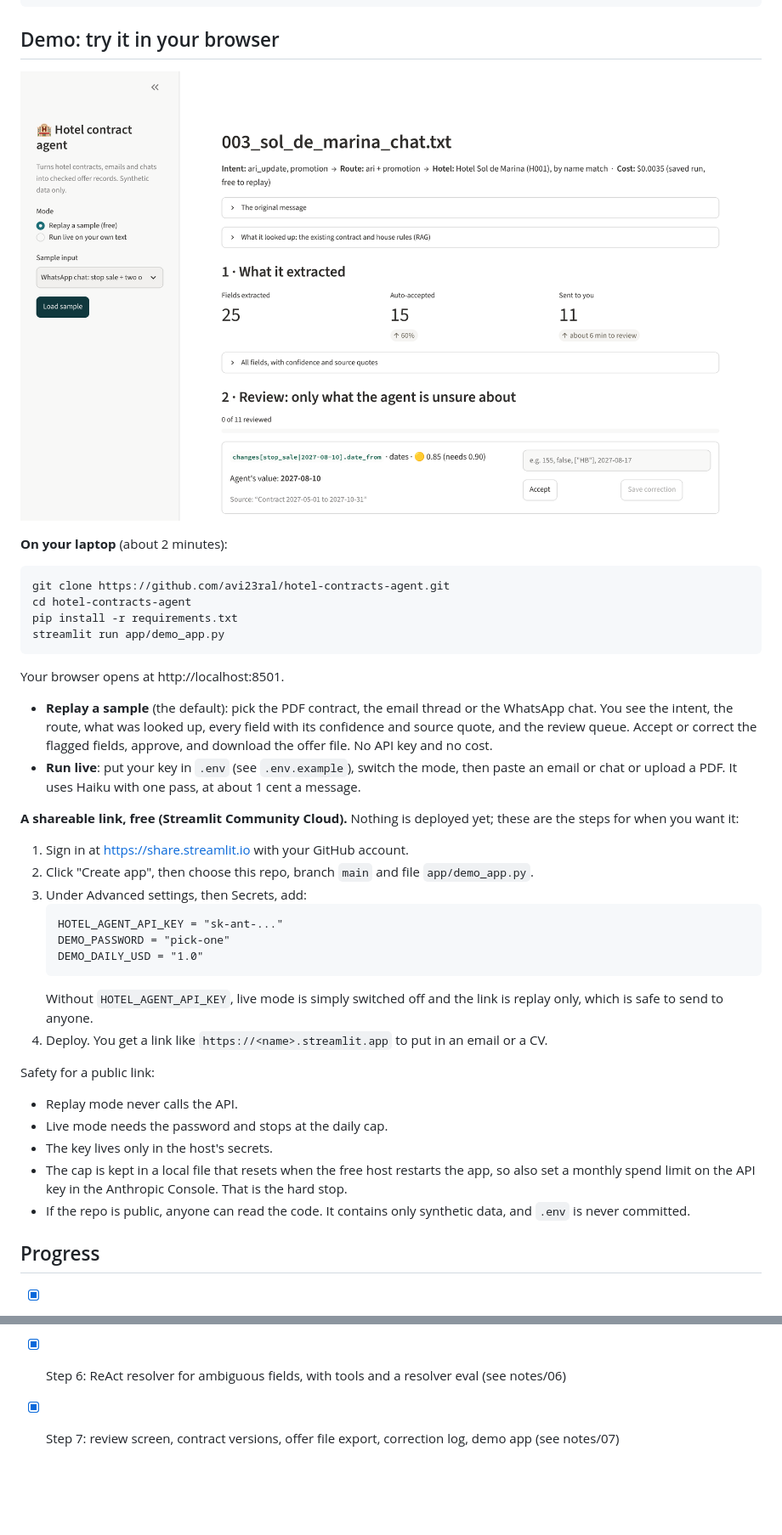
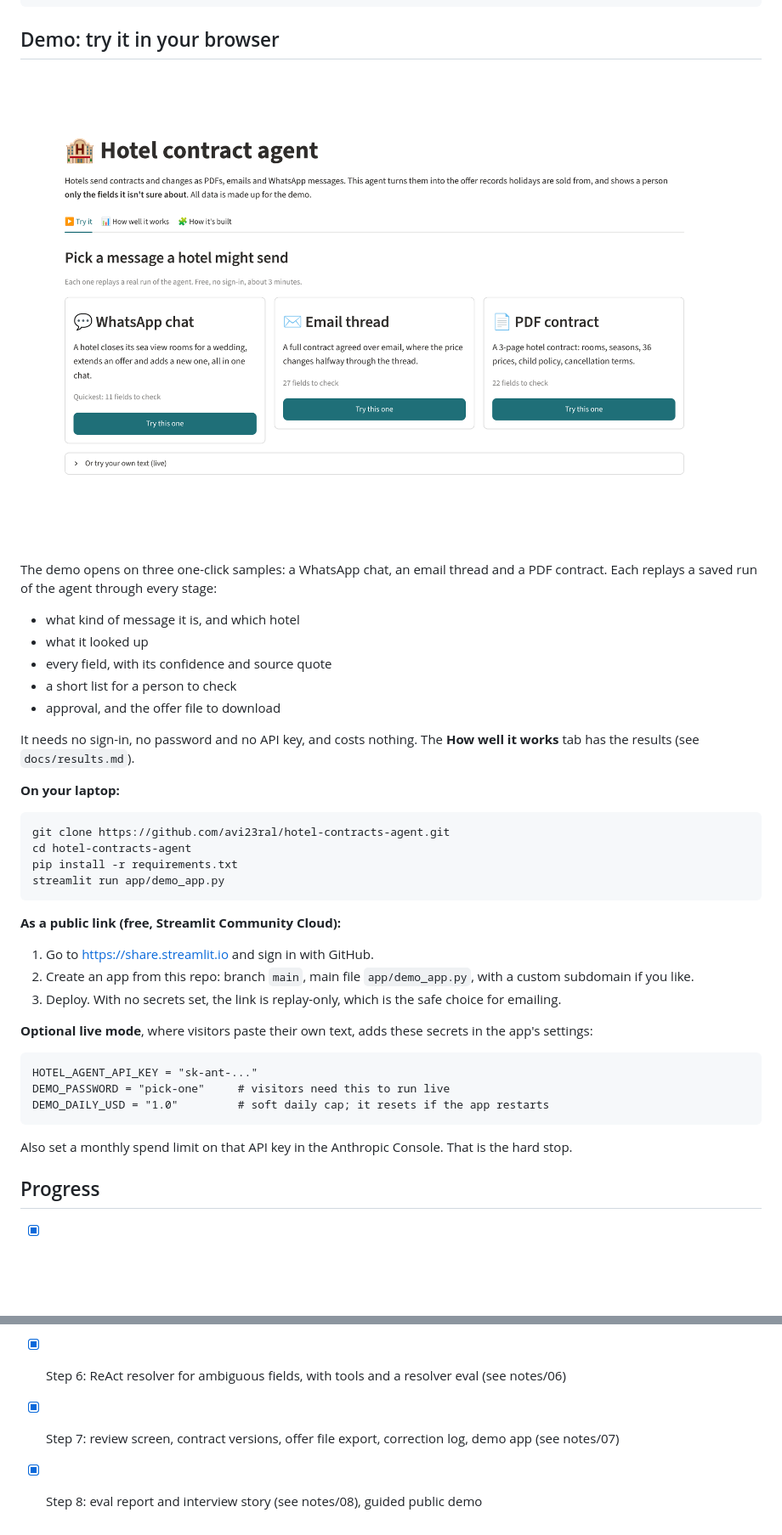
Before and after one commit to avi23ral/hotel-contracts-agent, a Markdown page: README.md, 2 parts joined by grey strips. Shown at 85% size. Drawn GitHub-style; pictures changed too: docs/screenshots/landing.png (added); blank space fills up the shorter version.

````diff
--- a/README.md
+++ b/README.md
@@ -58,37 +58,37 @@ python evals/calibration.py # chart from all saved step 3 runs
 
 ## Demo: try it in your browser
 
-![Review queue](docs/screenshots/review_queue.png)
+![Demo landing page](docs/screenshots/landing.png)
 
-**On your laptop** (about 2 minutes):
+The demo opens on three one-click samples: a WhatsApp chat, an email thread and a PDF contract. Each replays a saved run of the agent through every stage:
+- what kind of message it is, and which hotel
+- what it looked up
+- every field, with its confidence and source quote
+- a short list for a person to check
+- approval, and the offer file to download
+
+It needs no sign-in, no password and no API key, and costs nothing. The **How well it works** tab has the results (see `docs/results.md`).
+
+**On your laptop:**
 ```
 git clone https://github.com/avi23ral/hotel-contracts-agent.git
 cd hotel-contracts-agent
 pip install -r requirements.txt
 streamlit run app/demo_app.py
 ```
-Your browser opens at http://localhost:8501.
-- **Replay a sample** (the default): pick the PDF contract, the email thread or the WhatsApp chat. You see the intent, the route, what was looked up, every field with its confidence and source quote, and the review queue. Accept or correct the flagged fields, approve, and download the offer file. No API key and no cost.
-- **Run live**: put your key in `.env` (see `.env.example`), switch the mode, then paste an email or chat or upload a PDF. It uses Haiku with one pass, at about 1 cent a message.
 
-**A shareable link, free (Streamlit Community Cloud).** Nothing is deployed yet; these are the steps for when you want it:
-1. Sign in at https://share.streamlit.io with your GitHub account.
-2. Click "Create app", then choose this repo, branch `main` and file `app/demo_app.py`.
-3. Under Advanced settings, then Secrets, add:
-   ```
-   HOTEL_AGENT_API_KEY = "sk-ant-..."
-   DEMO_PASSWORD = "pick-one"
-   DEMO_DAILY_USD = "1.0"
-   ```
-   Without `HOTEL_AGENT_API_KEY`, live mode is simply switched off and the link is replay only, which is safe to send to anyone.
-4. Deploy. You get a link like `https://<name>.streamlit.app` to put in an email or a CV.
+**As a public link (free, Streamlit Community Cloud):**
+1. Go to https://share.streamlit.io and sign in with GitHub.
+2. Create an app from this repo: branch `main`, main file `app/demo_app.py`, with a custom subdomain if you like.
+3. Deploy. With no secrets set, the link is replay-only, which is the safe choice for emailing.
 
-Safety for a public link:
-- Replay mode never calls the API.
-- Live mode needs the password and stops at the daily cap.
-- The key lives only in the host's secrets.
-- The cap is kept in a local file that resets when the free host restarts the app, so also set a monthly spend limit on the API key in the Anthropic Console. That is the hard stop.
-- If the repo is public, anyone can read the code. It contains only synthetic data, and `.env` is never committed.
+**Optional live mode**, where visitors paste their own text, adds these secrets in the app's settings:
+```
+HOTEL_AGENT_API_KEY = "sk-ant-..."
+DEMO_PASSWORD = "pick-one"     # visitors need this to run live
+DEMO_DAILY_USD = "1.0"         # soft daily cap; it resets if the app restarts
+```
+Also set a monthly spend limit on that API key in the Anthropic Console. That is the hard stop.
 
 ## Progress
 - [x] Step 1: schema, 3 synthetic inputs, gold labels, offer rows
@@ -98,3 +98,4 @@ Safety for a public link:
 - [x] Step 5: RAG over existing contracts and the playbook, retrieval eval (see notes/05)
 - [x] Step 6: ReAct resolver for ambiguous fields, with tools and a resolver eval (see notes/06)
 - [x] Step 7: review screen, contract versions, offer file export, correction log, demo app (see notes/07)
+- [x] Step 8: eval report and interview story (see notes/08), guided public demo
````
Also changed, not shown: docs/results.md (added, +24 -0 lines), notes/08_eval_report_and_interview_story.md (added, +80 -0 lines), 2 other files.
